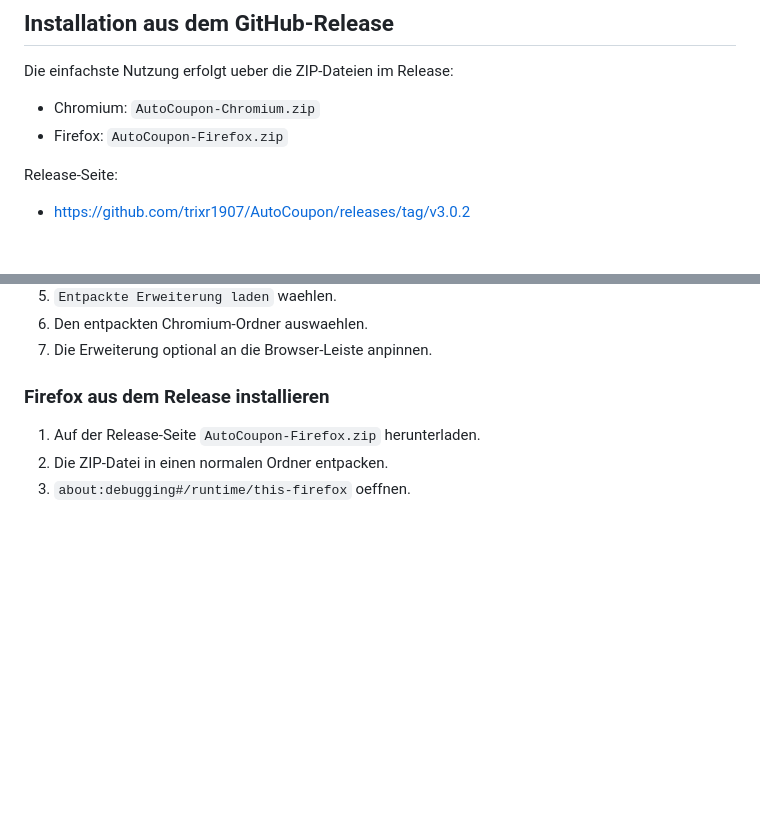
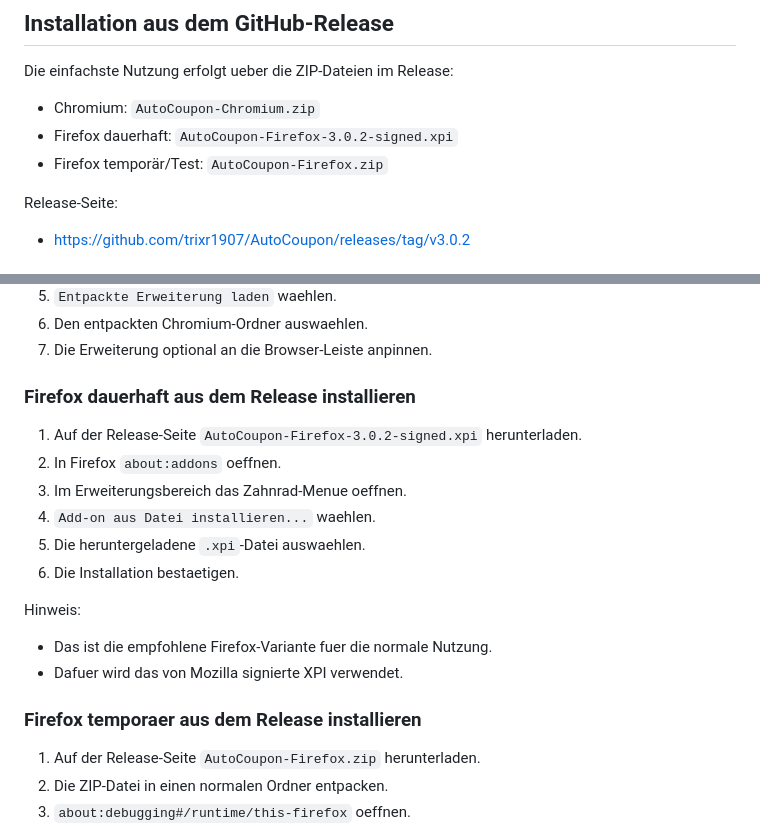
Before and after one commit to trixr1907/AutoCoupon, a Markdown page: README.md, 2 parts joined by grey strips. Drawn GitHub-style; blank space fills up the shorter version.

Commit message:
docs: document signed firefox release install

```diff
--- a/README.md
+++ b/README.md
@@ -16,7 +16,8 @@ AutoCoupon ist eine lokale Browser-Erweiterung fuer Chrome und Firefox, die sich
 Die einfachste Nutzung erfolgt ueber die ZIP-Dateien im Release:
 
 - Chromium: `AutoCoupon-Chromium.zip`
-- Firefox: `AutoCoupon-Firefox.zip`
+- Firefox dauerhaft: `AutoCoupon-Firefox-3.0.2-signed.xpi`
+- Firefox temporär/Test: `AutoCoupon-Firefox.zip`
 
 Release-Seite:
 
@@ -32,7 +33,21 @@ Release-Seite:
 6. Den entpackten Chromium-Ordner auswaehlen.
 7. Die Erweiterung optional an die Browser-Leiste anpinnen.
 
-### Firefox aus dem Release installieren
+### Firefox dauerhaft aus dem Release installieren
+
+1. Auf der Release-Seite `AutoCoupon-Firefox-3.0.2-signed.xpi` herunterladen.
+2. In Firefox `about:addons` oeffnen.
+3. Im Erweiterungsbereich das Zahnrad-Menue oeffnen.
+4. `Add-on aus Datei installieren...` waehlen.
+5. Die heruntergeladene `.xpi`-Datei auswaehlen.
+6. Die Installation bestaetigen.
+
+Hinweis:
+
+- Das ist die empfohlene Firefox-Variante fuer die normale Nutzung.
+- Dafuer wird das von Mozilla signierte XPI verwendet.
+
+### Firefox temporaer aus dem Release installieren
 
 1. Auf der Release-Seite `AutoCoupon-Firefox.zip` herunterladen.
 2. Die ZIP-Datei in einen normalen Ordner entpacken.
```
Also changed, not shown: docs/amo-unlisted-submission.md (+69 -0 lines), docs/firefox-distribution.md (+12 -0 lines).
